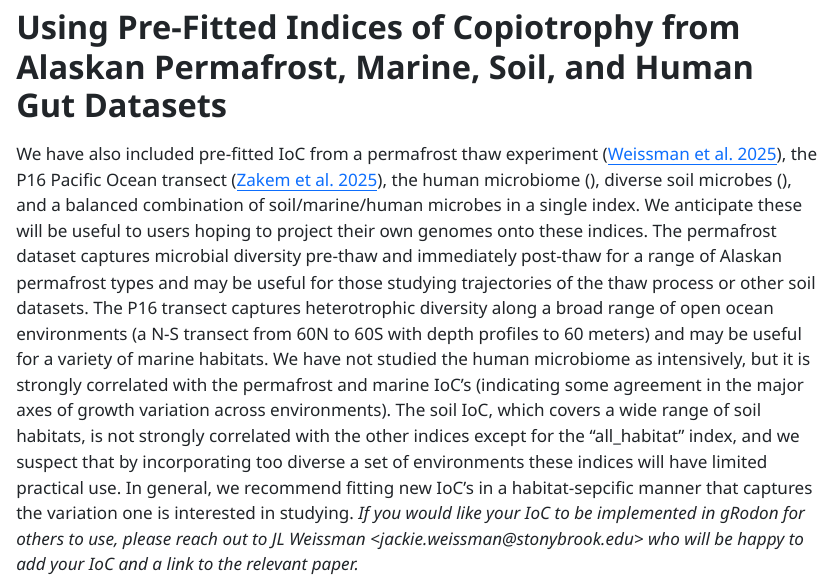
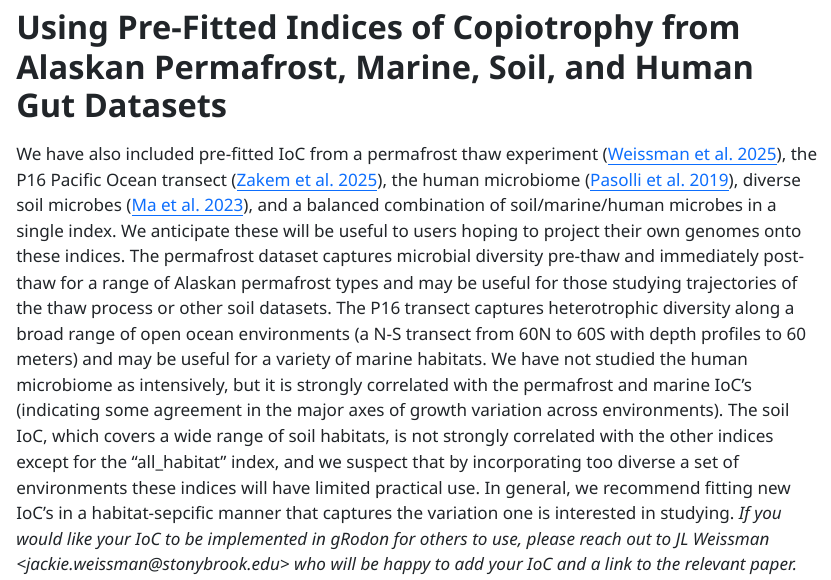
Before and after one commit to jlw-ecoevo/gRodon2, a Quarto document (vignettes/Index_of_Copiotrophy_Tutorial.qmd): the page in a window 1100 px wide, from 4140 px down. The pictures show the output file vignettes/Index_of_Copiotrophy_Tutorial.html that the author committed with the source, opened offline.

Commit message:
model data references

````diff
--- a/vignettes/Index_of_Copiotrophy_Tutorial.qmd
+++ b/vignettes/Index_of_Copiotrophy_Tutorial.qmd
@@ -77,7 +77,7 @@ predictIoC(mags_held_out,model=IoC)
 
 # Using Pre-Fitted Indices of Copiotrophy from Alaskan Permafrost, Marine, Soil, and Human Gut Datasets
 
-We have also included pre-fitted IoC from a permafrost thaw experiment ([Weissman et al. 2025](https://doi.org/10.1101/2025.09.01.673550)), the P16 Pacific Ocean transect ([Zakem et al. 2025](https://doi.org/10.1126/science.ado5323)), the human microbiome (), diverse soil microbes (), and a balanced combination of soil/marine/human microbes in a single index. We anticipate these will be useful to users hoping to project their own genomes onto these indices. The permafrost dataset captures microbial diversity pre-thaw and immediately post-thaw for a range of Alaskan permafrost types and may be useful for those studying trajectories of the thaw process or other soil datasets. The P16 transect captures heterotrophic diversity along a broad range of open ocean environments (a N-S transect from 60N to 60S with depth profiles to 60 meters) and may be useful for a variety of marine habitats. We have not studied the human microbiome as intensively, but it is strongly correlated with the permafrost and marine IoC's (indicating some agreement in the major axes of growth variation across environments). The soil IoC, which covers a wide range of soil habitats, is not strongly correlated with the other indices except for the "all_habitat" index, and we suspect that by incorporating too diverse a set of environments these indices will have limited practical use. In general, we recommend fitting new IoC's in a habitat-sepcific manner that captures the variation one is interested in studying. *If you would like your IoC to be implemented in gRodon for others to use, please reach out to JL Weissman \<jackie.weissman\@stonybrook.edu\> who will be happy to add your IoC and a link to the relevant paper.*
+We have also included pre-fitted IoC from a permafrost thaw experiment ([Weissman et al. 2025](https://doi.org/10.1101/2025.09.01.673550)), the P16 Pacific Ocean transect ([Zakem et al. 2025](https://doi.org/10.1126/science.ado5323)), the human microbiome ([Pasolli et al. 2019](https://doi.org/10.1016/j.cell.2019.01.001)), diverse soil microbes ([Ma et al. 2023](https://doi.org/10.1038/s41467-023-43000-z)), and a balanced combination of soil/marine/human microbes in a single index. We anticipate these will be useful to users hoping to project their own genomes onto these indices. The permafrost dataset captures microbial diversity pre-thaw and immediately post-thaw for a range of Alaskan permafrost types and may be useful for those studying trajectories of the thaw process or other soil datasets. The P16 transect captures heterotrophic diversity along a broad range of open ocean environments (a N-S transect from 60N to 60S with depth profiles to 60 meters) and may be useful for a variety of marine habitats. We have not studied the human microbiome as intensively, but it is strongly correlated with the permafrost and marine IoC's (indicating some agreement in the major axes of growth variation across environments). The soil IoC, which covers a wide range of soil habitats, is not strongly correlated with the other indices except for the "all_habitat" index, and we suspect that by incorporating too diverse a set of environments these indices will have limited practical use. In general, we recommend fitting new IoC's in a habitat-sepcific manner that captures the variation one is interested in studying. *If you would like your IoC to be implemented in gRodon for others to use, please reach out to JL Weissman \<jackie.weissman\@stonybrook.edu\> who will be happy to add your IoC and a link to the relevant paper.*
 
 ```{r}
 predictIoC(mags_held_out,model="permafrost")
````
Also changed, not shown: vignettes/Index_of_Copiotrophy_Tutorial.html.
